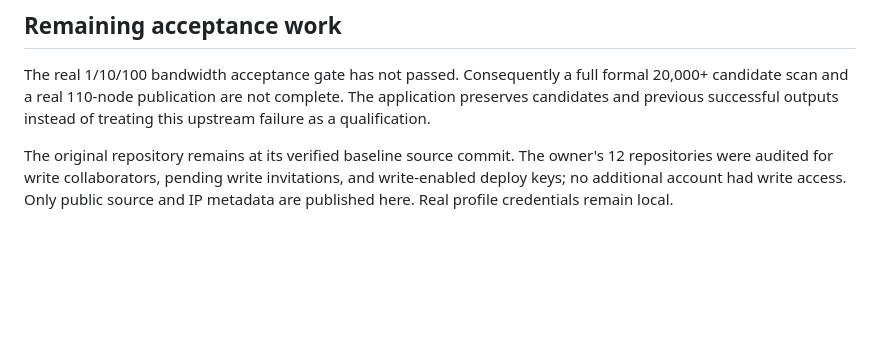
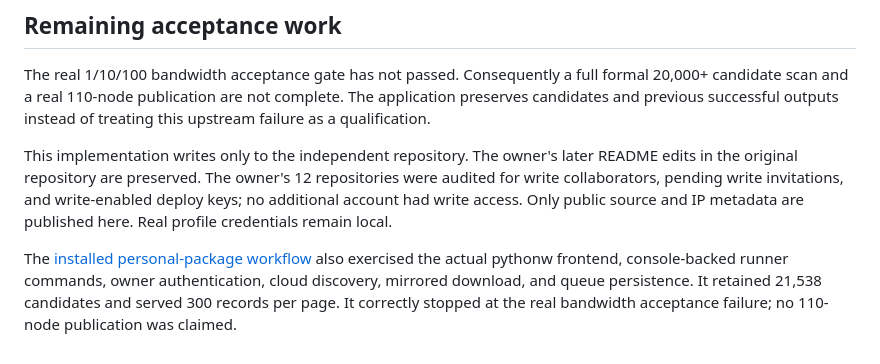
Before and after one commit to jachjkl/Noode-CG-ProxyBench, a Markdown page: docs/VALIDATION.md, the part around the change. GitHub-like rendering; blank space fills up the shorter version.

Commit message:
docs: record installed-package workflow evidence and preserve owner updates

```diff
--- a/docs/VALIDATION.md
+++ b/docs/VALIDATION.md
@@ -26,4 +26,6 @@ Cloudflare [documents restrictions on outbound TCP connections to its own IP ran
 
 The real 1/10/100 bandwidth acceptance gate has not passed. Consequently a full formal 20,000+ candidate scan and a real 110-node publication are not complete. The application preserves candidates and previous successful outputs instead of treating this upstream failure as a qualification.
 
-The original repository remains at its verified baseline source commit. The owner's 12 repositories were audited for write collaborators, pending write invitations, and write-enabled deploy keys; no additional account had write access. Only public source and IP metadata are published here. Real profile credentials remain local.
+This implementation writes only to the independent repository. The owner's later README edits in the original repository are preserved. The owner's 12 repositories were audited for write collaborators, pending write invitations, and write-enabled deploy keys; no additional account had write access. Only public source and IP metadata are published here. Real profile credentials remain local.
+
+The [installed personal-package workflow](https://github.com/jachjkl/Noode-CG-ProxyBench/actions/runs/37608093535) also exercised the actual pythonw frontend, console-backed runner commands, owner authentication, cloud discovery, mirrored download, and queue persistence. It retained 21,538 candidates and served 300 records per page. It correctly stopped at the real bandwidth acceptance failure; no 110-node publication was claimed.
```
